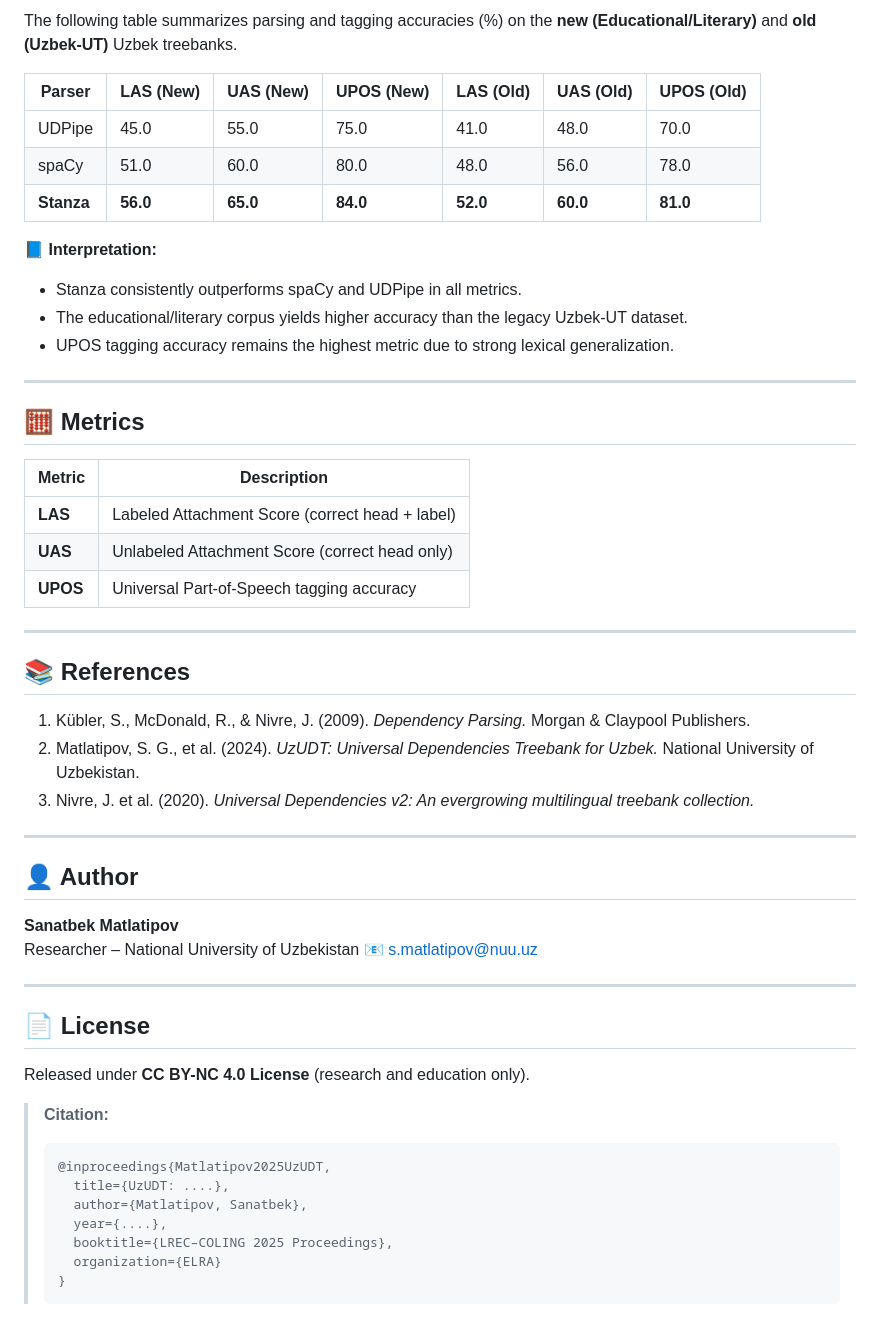
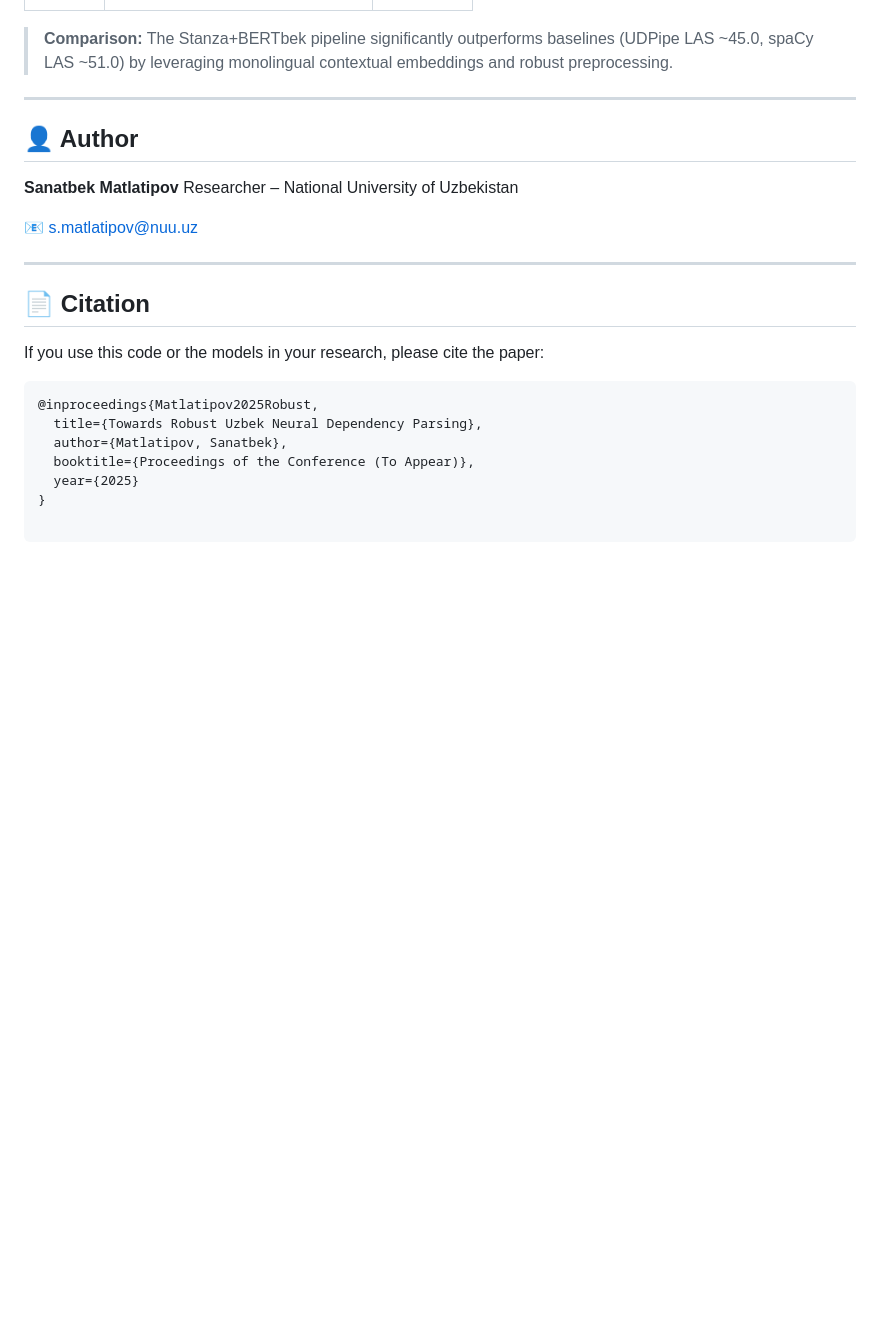
Before and after one commit to SanatbekMatlatipov/robust-parsing-uzbek, a Markdown page: README.md, the part around one of its changes. Drawn GitHub-style; blank space fills up the shorter version.

````diff
--- a/README.md
+++ b/README.md
@@ -156,55 +152,25 @@ uzudtevaluations/
-The following table summarizes parsing and tagging accuracies (%) on the **new (Educational/Literary)** and **old (Uzbek-UT)** Uzbek treebanks.
-
-| **Parser** | **LAS (New)** | **UAS (New)** | **UPOS (New)** | **LAS (Old)** | **UAS (Old)** | **UPOS (Old)** |
-|-------------|----------------|----------------|----------------|----------------|----------------|----------------|
-| UDPipe | 45.0 | 55.0 | 75.0 | 41.0 | 48.0 | 70.0 |
-| spaCy | 51.0 | 60.0 | 80.0 | 48.0 | 56.0 | 78.0 |
-| **Stanza** | **56.0** | **65.0** | **84.0** | **52.0** | **60.0** | **81.0** |
-
-📘 **Interpretation:**
-- Stanza consistently outperforms spaCy and UDPipe in all metrics.
-- The educational/literary corpus yields higher accuracy than the legacy Uzbek-UT dataset.
-- UPOS tagging accuracy remains the highest metric due to strong lexical generalization.
-
----
-
-## 🧮 Metrics
-
-| Metric | Description |
-|---------|-------------|
-| **LAS** | Labeled Attachment Score (correct head + label) |
-| **UAS** | Unlabeled Attachment Score (correct head only) |
-| **UPOS** | Universal Part-of-Speech tagging accuracy |
-
----
-
-## 📚 References
-
-1. Kübler, S., McDonald, R., & Nivre, J. (2009). *Dependency Parsing.* Morgan & Claypool Publishers.
-2. Matlatipov, S. G., et al. (2024). *UzUDT: Universal Dependencies Treebank for Uzbek.* National University of Uzbekistan.
-3. Nivre, J. et al. (2020). *Universal Dependencies v2: An evergrowing multilingual treebank collection.*
+> **Comparison:** The Stanza+BERTbek pipeline significantly outperforms baselines (UDPipe LAS ~45.0, spaCy LAS ~51.0) by leveraging monolingual contextual embeddings and robust preprocessing.
 
 ---
 
 ## 👤 Author
 
-**Sanatbek Matlatipov**
-Researcher – National University of Uzbekistan
+**Sanatbek Matlatipov** Researcher – National University of Uzbekistan
+
 📧 s.matlatipov@nuu.uz
 
 ---
 
-## 📄 License
+## 📄 Citation
 
-Released under **CC BY-NC 4.0 License** (research and education only).
+If you use this code or the models in your research, please cite the paper:
 
-> **Citation:**
-> ```bibtex
-> @inproceedings{Matlatipov2025UzUDT,
->   title={UzUDT: ....},
->   author={Matlatipov, Sanatbek},
->   year={....},
->   booktitle={LREC–COLING 2025 Proceedings},
->   organization={ELRA}
-> }
-> ```
+```bibtex
+@inproceedings{Matlatipov2025Robust,
+  title={Towards Robust Uzbek Neural Dependency Parsing},
+  author={Matlatipov, Sanatbek},
+  booktitle={Proceedings of the Conference (To Appear)},
+  year={2025}
+}
+
+```
````
Also changed, not shown: other parts of README.md (+87 -91 lines).
